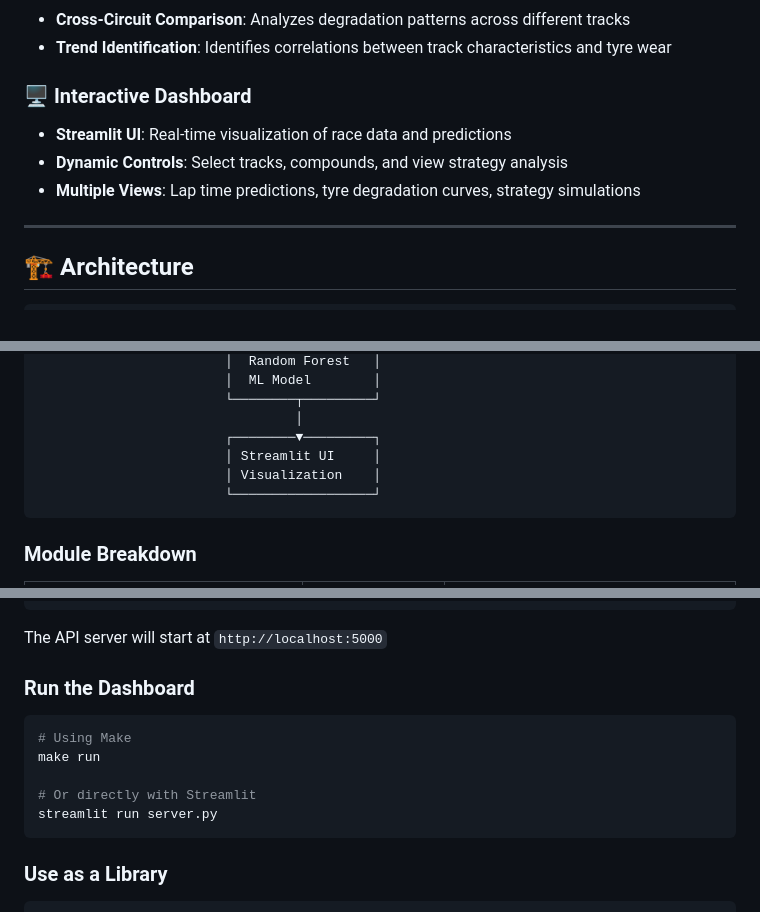
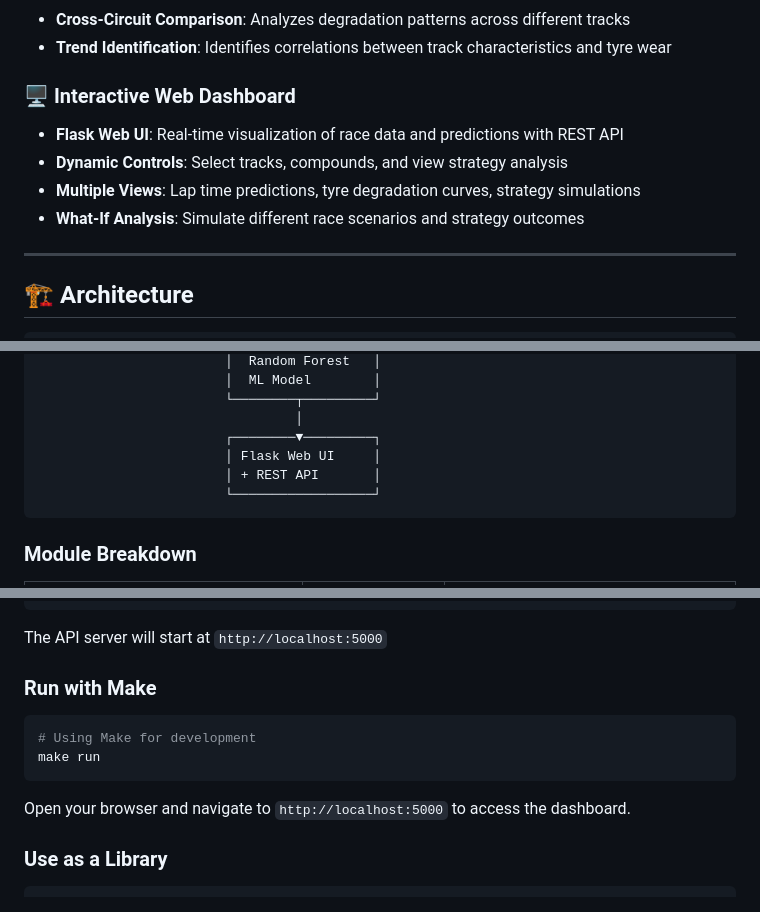
Before and after one commit to srujan911/f1-ai-strategy-platform, a Markdown page: README.md, 3 parts joined by grey strips. Rendered like a GitHub page.

Commit message:
docs: Replace Streamlit references with Flask

````diff
--- a/README.md
+++ b/README.md
@@ -59,10 +59,11 @@ By combining data science with domain expertise in Formula 1 racing, this platfo
 - **Cross-Circuit Comparison**: Analyzes degradation patterns across different tracks
 - **Trend Identification**: Identifies correlations between track characteristics and tyre wear
 
-### 🖥️ Interactive Dashboard
-- **Streamlit UI**: Real-time visualization of race data and predictions
+### 🖥️ Interactive Web Dashboard
+- **Flask Web UI**: Real-time visualization of race data and predictions with REST API
 - **Dynamic Controls**: Select tracks, compounds, and view strategy analysis
 - **Multiple Views**: Lap time predictions, tyre degradation curves, strategy simulations
+- **What-If Analysis**: Simulate different race scenarios and strategy outcomes
 
 ---
 
@@ -94,8 +95,8 @@ By combining data science with domain expertise in Formula 1 racing, this platfo
                         └────────┬─────────┘
                                  │
                         ┌────────▼─────────┐
-                        │ Streamlit UI     │
-                        │ Visualization    │
+                        │ Flask Web UI     │
+                        │ + REST API       │
                         └──────────────────┘
 ```
 
@@ -169,14 +170,13 @@ python server.py
 
 The API server will start at `http://localhost:5000`
 
-### Run the Dashboard
+### Run with Make
 ```bash
-# Using Make
+# Using Make for development
 make run
+```
 
-# Or directly with Streamlit
-streamlit run server.py
-```
+Open your browser and navigate to `http://localhost:5000` to access the dashboard.
 
 ### Use as a Library
 ```python
````
Also changed, not shown: other parts of README.md (+4 -4 lines).
